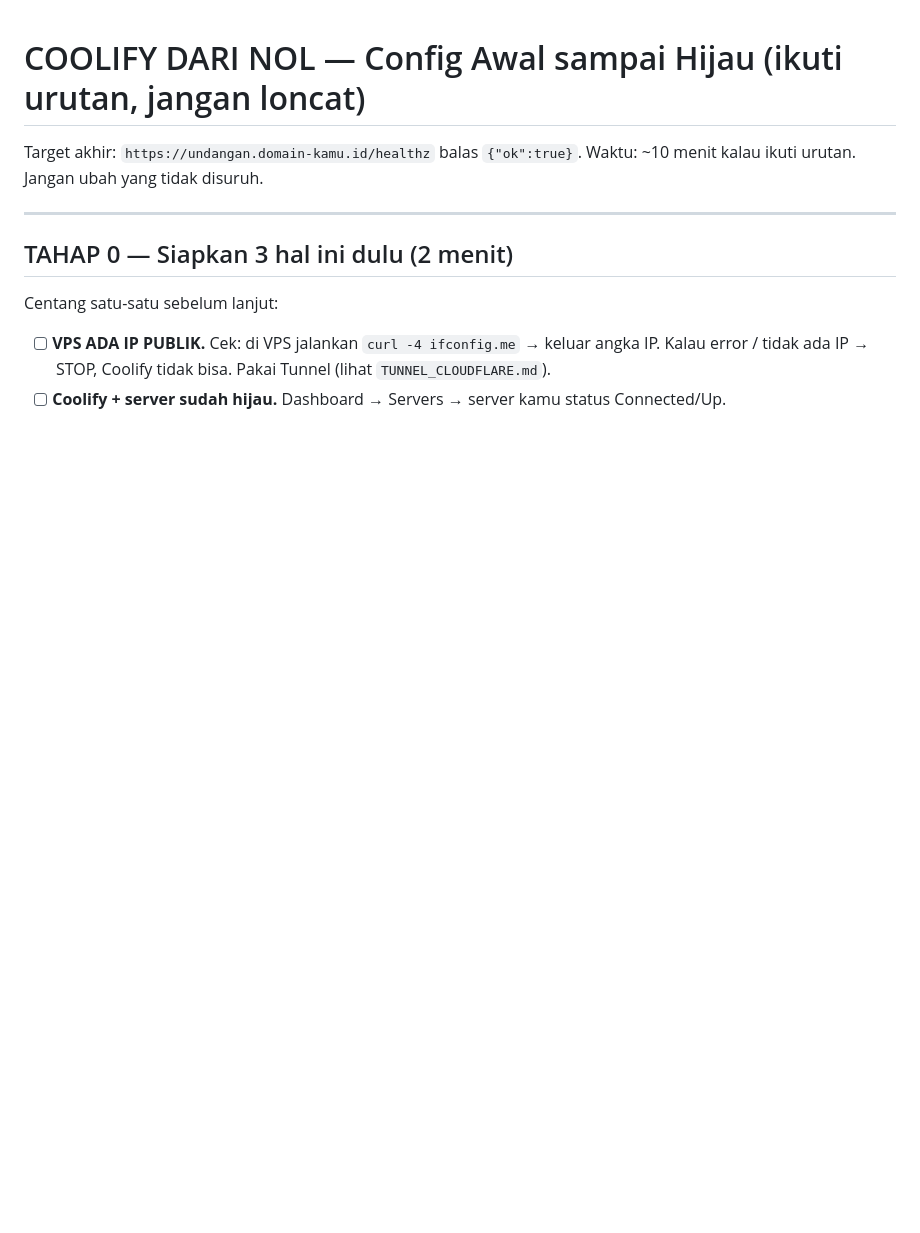
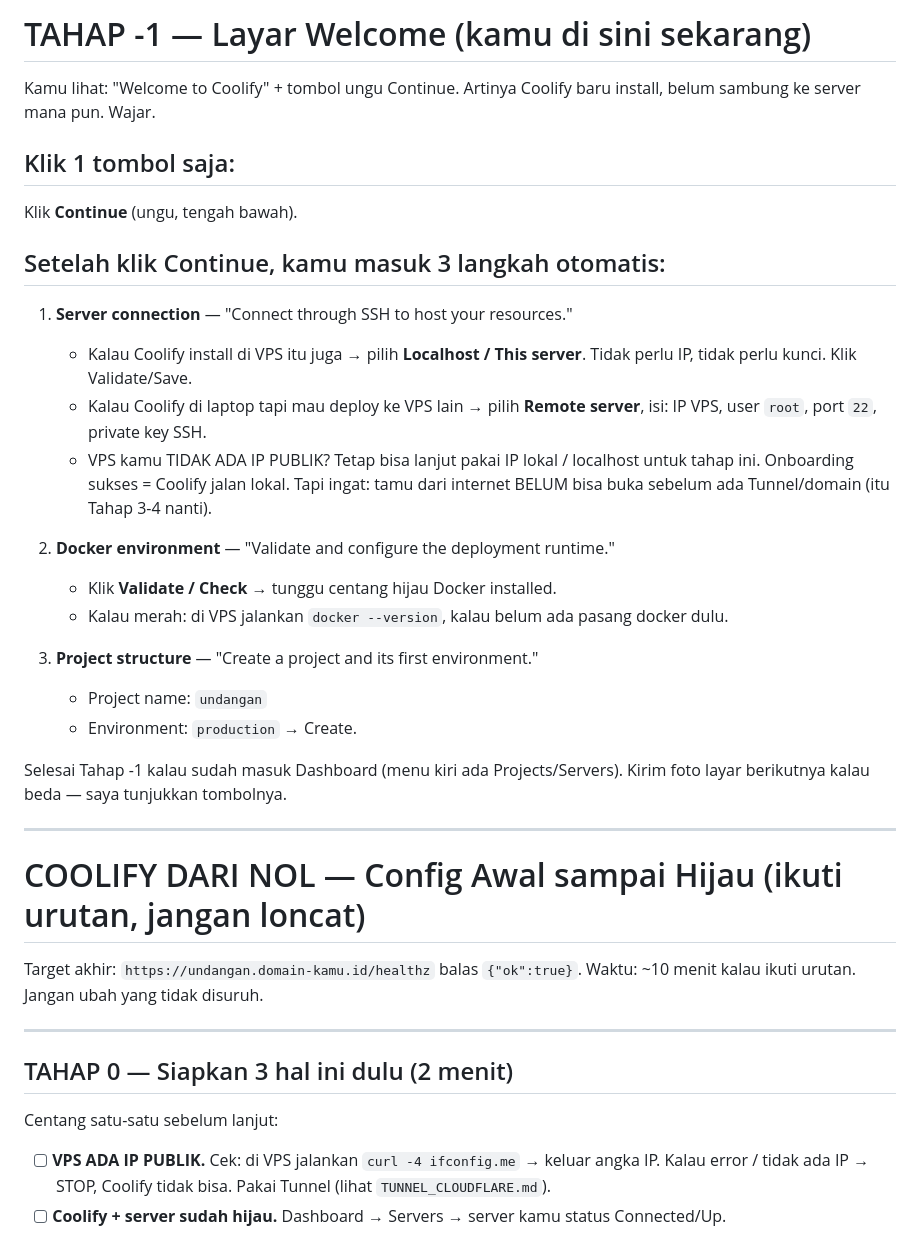
Before and after one commit to srvbotmyid/undangan, a Markdown page: COOLIFY_DARI_NOL.md, the part around the change. Rendered like a GitHub page; blank space fills up the shorter version.

Commit message:
Tambah Tahap -1 layar Welcome onboarding

```diff
--- a/COOLIFY_DARI_NOL.md
+++ b/COOLIFY_DARI_NOL.md
@@ -1,3 +1,34 @@
+# TAHAP -1 — Layar Welcome (kamu di sini sekarang)
+
+Kamu lihat: "Welcome to Coolify" + tombol ungu Continue.
+Artinya Coolify baru install, belum sambung ke server mana pun. Wajar.
+
+## Klik 1 tombol saja:
+Klik **Continue** (ungu, tengah bawah).
+
+## Setelah klik Continue, kamu masuk 3 langkah otomatis:
+1. **Server connection** — "Connect through SSH to host your resources."
+   - Kalau Coolify install di VPS itu juga → pilih **Localhost / This server**.
+     Tidak perlu IP, tidak perlu kunci. Klik Validate/Save.
+   - Kalau Coolify di laptop tapi mau deploy ke VPS lain → pilih **Remote server**,
+     isi: IP VPS, user `root`, port `22`, private key SSH.
+   - VPS kamu TIDAK ADA IP PUBLIK? Tetap bisa lanjut pakai IP lokal / localhost
+     untuk tahap ini. Onboarding sukses = Coolify jalan lokal. Tapi ingat:
+     tamu dari internet BELUM bisa buka sebelum ada Tunnel/domain (itu Tahap 3-4 nanti).
+
+2. **Docker environment** — "Validate and configure the deployment runtime."
+   - Klik **Validate / Check** → tunggu centang hijau Docker installed.
+   - Kalau merah: di VPS jalankan `docker --version`, kalau belum ada pasang docker dulu.
+
+3. **Project structure** — "Create a project and its first environment."
+   - Project name: `undangan`
+   - Environment: `production` → Create.
+
+Selesai Tahap -1 kalau sudah masuk Dashboard (menu kiri ada Projects/Servers).
+Kirim foto layar berikutnya kalau beda — saya tunjukkan tombolnya.
+
+---
+
 # COOLIFY DARI NOL — Config Awal sampai Hijau (ikuti urutan, jangan loncat)
 
 Target akhir: `https://undangan.domain-kamu.id/healthz` balas `{"ok":true}`.
```
